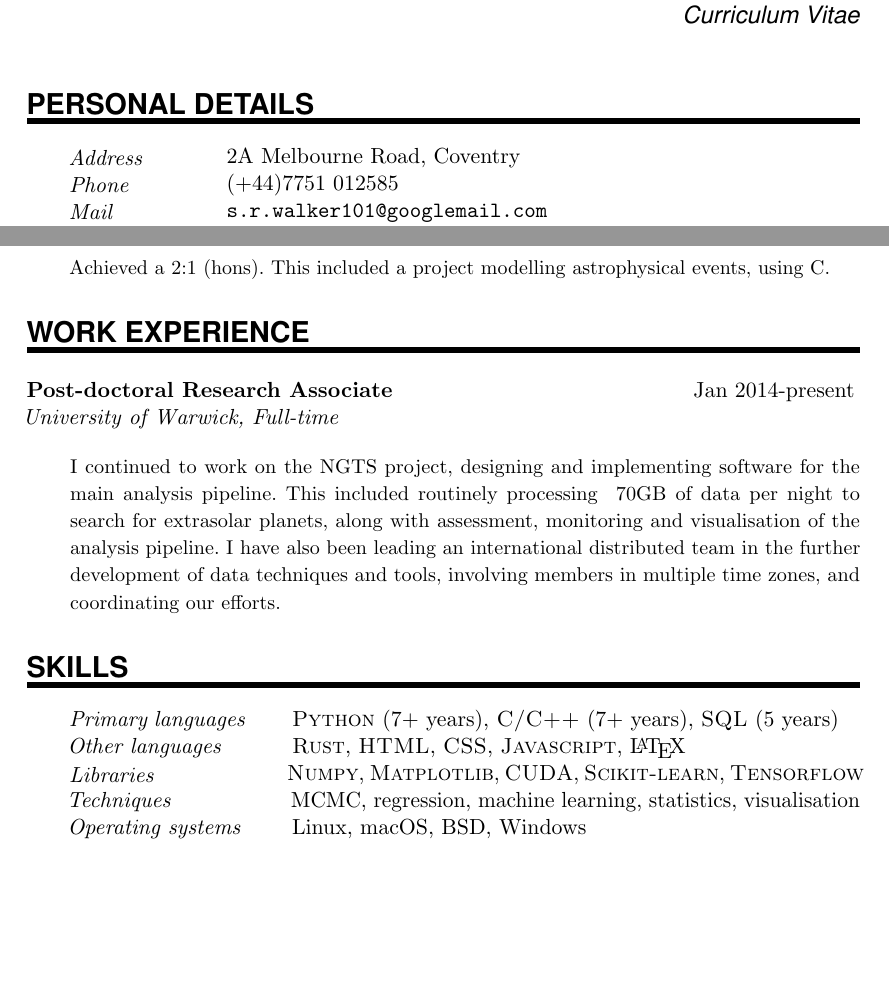
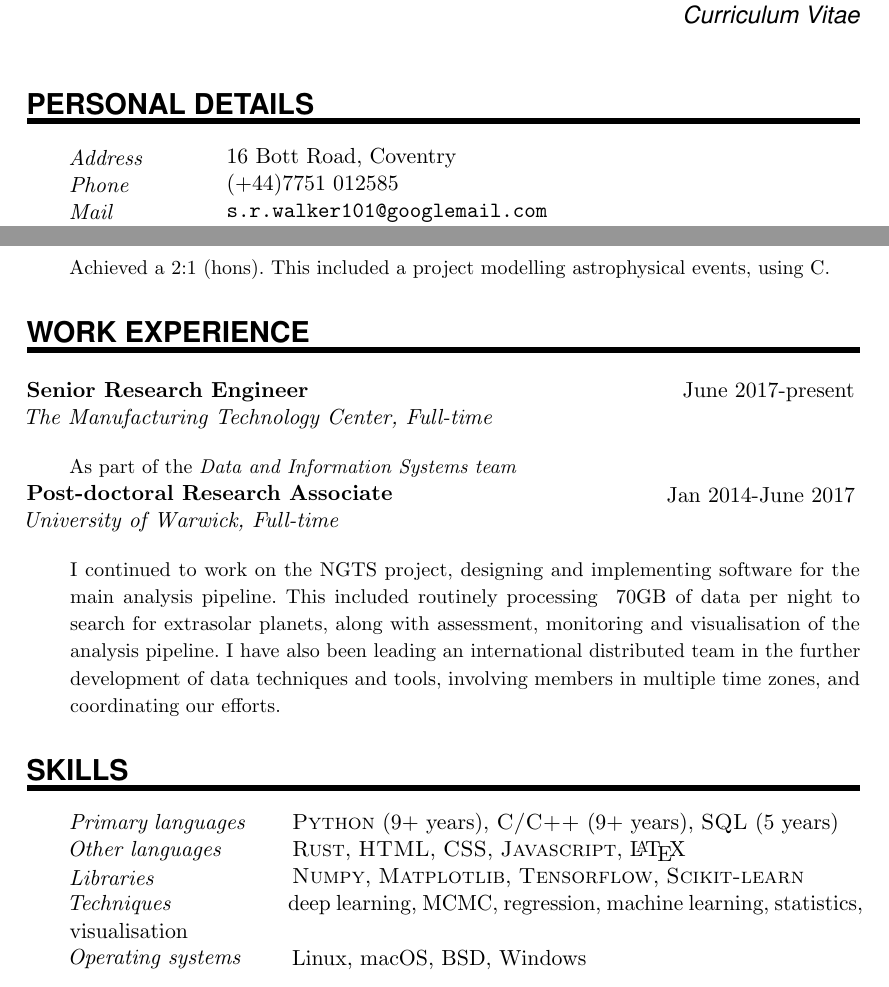
Before and after one commit to mindriot101/cv, a LaTeX CV (cv_simon_walker.tex): two parts of the page, joined at a grey line, cut so that both start at the same text, the shorter picture padded with empty space. Compiled offline with pdfLaTeX.

Commit message:
Finish compiling locally

```diff
--- a/cv_simon_walker.tex
+++ b/cv_simon_walker.tex
@@ -113,7 +113,7 @@
 %%% ------------------------------------------------------------
 \NewPart{Personal details}{}
 
-\PersonalEntry{Address}{2A Melbourne Road, Coventry}
+\PersonalEntry{Address}{16 Bott Road, Coventry}
 \PersonalEntry{Phone}{(+44)7751 012585}
 \PersonalEntry{Mail}{\url{s.r.walker101@googlemail.com}}
 \PersonalEntry{Github}{\url{https://github.com/mindriot101}}
@@ -123,40 +123,28 @@
 %%% ------------------------------------------------------------
 \NewPart{Education}{}
 
-\EducationEntry{Ph.D. in Astrophysics}{Sep 2009 - Sep 2013}{University of
-  Warwick}{\textit{``Analysis and optimisation of ground based transiting
-    exoplanet surveys''}. Through my work with a prototype telescope, I developed
-  analysis pipelines, with which I characterised the noise properties of the
-  system, and influenced the final design of the instrument. I also applied
-  analysis techniques, such as bootstrapping and regression, to planets found
-  with the WASP project to compute the occurrence rate of Jupiter-like planets.}
+\EducationEntry{Ph.D. in Astrophysics}{Sep 2009 - Sep 2013}{University of Warwick}{\textit{``Analysis and optimisation of ground based transiting exoplanet surveys''}. Through my work with a prototype telescope, I developed analysis pipelines, with which I characterised the noise properties of the system, and influenced the final design of the instrument. I also applied analysis techniques, such as bootstrapping and regression, to planets found with the WASP project to compute the occurrence rate of Jupiter-like planets.}
+
 \sepspace
 
-\EducationEntry{Masters degree in Physics}{Sep 2005 - Sep 2009}{University of
-  Warwick}{Achieved a 2:1 (hons). This included a project modelling astrophysical
-  events, using C.}
+\EducationEntry{Masters degree in Physics}{Sep 2005 - Sep 2009}{University of Warwick}{Achieved a 2:1 (hons). This included a project modelling astrophysical events, using C.}
 
 %%% Work experience
 %%% ------------------------------------------------------------
 \NewPart{Work experience}{}
 
-\EducationEntry{Post-doctoral Research Associate}{Jan 2014-present}{University
-  of Warwick, Full-time}{I continued to work on the NGTS project, designing and
-  implementing software for the main analysis pipeline. This included routinely
-  processing ~70GB of data per night to search for extrasolar planets, along
-  with assessment, monitoring and visualisation of the analysis pipeline. I have
-  also been leading an international distributed team in the further development of data
-  techniques and tools, involving members in multiple time zones, and
-  coordinating our efforts.}
+\EducationEntry{Senior Research Engineer}{June 2017-present}{The Manufacturing Technology Center, Full-time}{As part of the \textit{Data and Information Systems team}}
+
+\EducationEntry{Post-doctoral Research Associate}{Jan 2014-June 2017}{University of Warwick, Full-time}{I continued to work on the NGTS project, designing and implementing software for the main analysis pipeline. This included routinely processing ~70GB of data per night to search for extrasolar planets, along with assessment, monitoring and visualisation of the analysis pipeline. I have also been leading an international distributed team in the further development of data techniques and tools, involving members in multiple time zones, and coordinating our efforts.}
 
 %%% Skills
 %%% ------------------------------------------------------------
 \NewPart{Skills}{}
 
-\SkillsEntry{Primary \mbox{languages}}{\textsc{Python} (7+ years), \textsc{C/C++} (7+ years), \textsc{SQL} (5 years)}
+\SkillsEntry{Primary \mbox{languages}}{\textsc{Python} (9+ years), \textsc{C/C++} (9+ years), \textsc{SQL} (5 years)}
 \SkillsEntry{Other \mbox{languages}}{\textsc{Rust}, \textsc{HTML}, \textsc{CSS}, \textsc{Javascript}, \LaTeX}
-\SkillsEntry{Libraries}{\textsc{Numpy}, \textsc{Matplotlib}, \textsc{CUDA}, \textsc{Scikit-learn}, \mbox{\textsc{Tensorflow}}}
-\SkillsEntry{Techniques}{MCMC, regression, machine learning, statistics, visualisation}
+\SkillsEntry{Libraries}{\textsc{Numpy}, \textsc{Matplotlib}, \mbox{\textsc{Tensorflow}}, \textsc{Scikit-learn}}
+\SkillsEntry{Techniques}{deep learning, MCMC, regression, machine learning, statistics, visualisation}
 \SkillsEntry{Operating systems}{Linux, macOS, BSD, Windows}
 
 
```
Also changed, not shown: cv_simon_walker.pdf.
